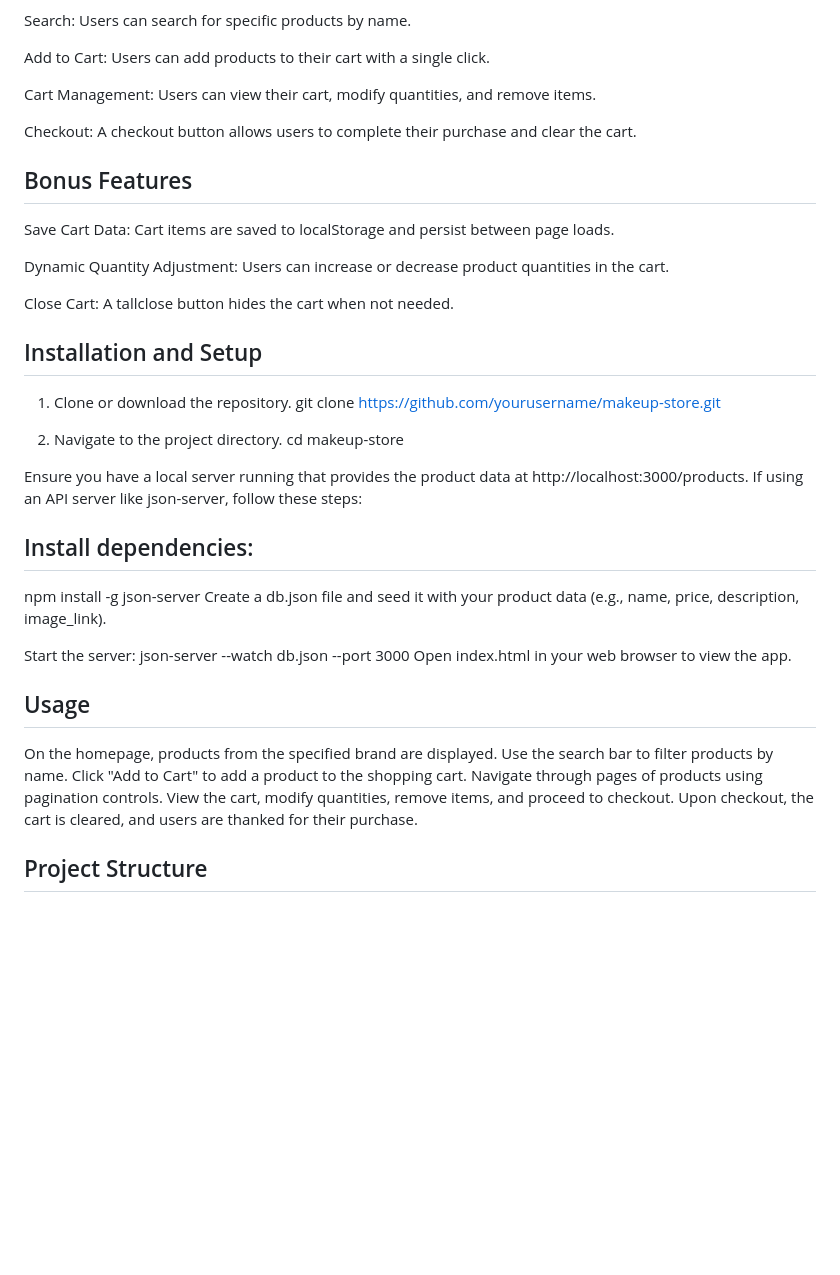
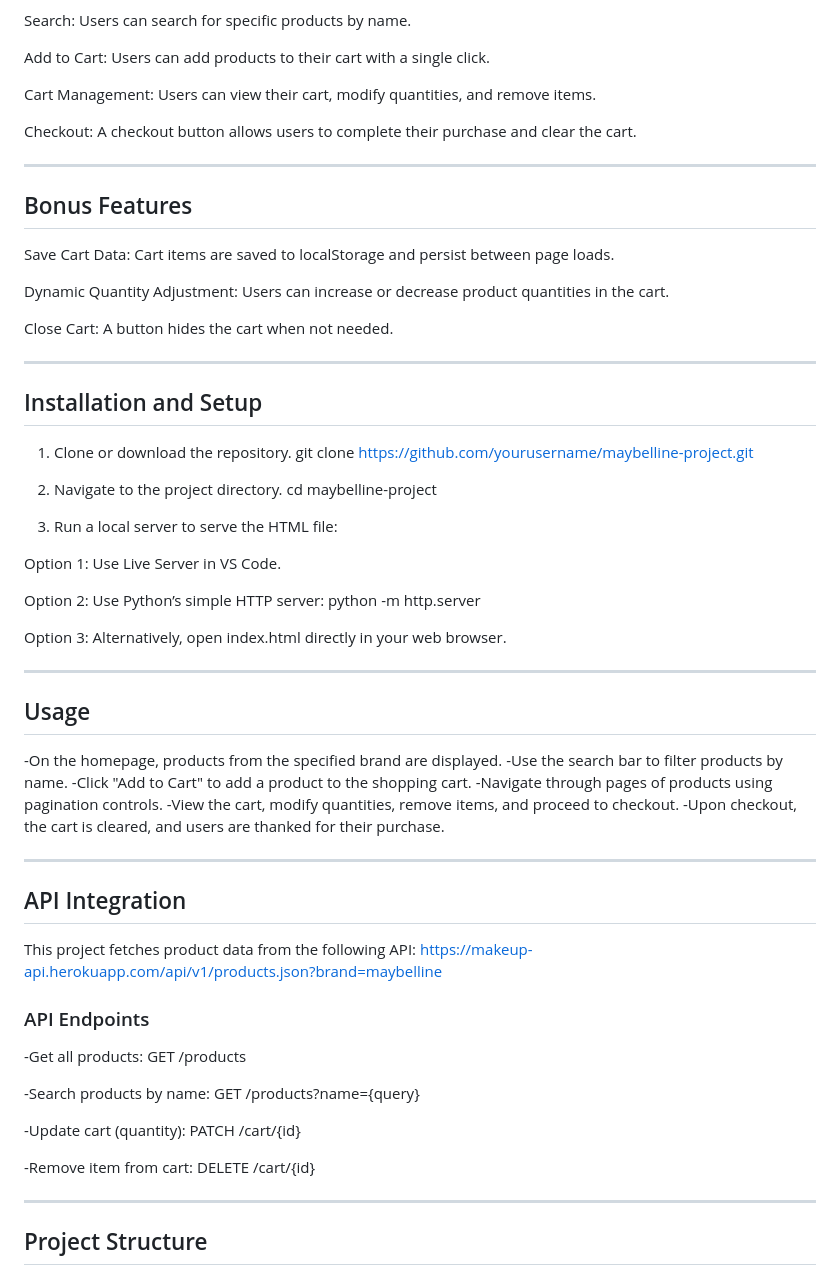
Before and after one commit to Amaaaarrrrrr/maybelline-project, a Markdown page: README.md, the part around one of its changes. Rendered like a GitHub page; blank space fills up the shorter version.

```diff
--- a/README.md
+++ b/README.md
@@ -21,6 +23,8 @@ Users can view their cart, modify quantities, and remove items.
 Checkout:
 A checkout button allows users to complete their purchase and clear the cart.
 
+---
+
 ## Bonus Features
 Save Cart Data:
 Cart items are saved to localStorage and persist between page loads.
@@ -29,32 +33,57 @@ Dynamic Quantity Adjustment:
 Users can increase or decrease product quantities in the cart.
 
 Close Cart:
-A tallclose button hides the cart when not needed.
+A button hides the cart when not needed.
+
+---
 
 ## Installation and Setup
 1. Clone or download the repository.
-git clone https://github.com/yourusername/makeup-store.git
+git clone https://github.com/yourusername/maybelline-project.git
 
 2. Navigate to the project directory.
-cd makeup-store
+cd maybelline-project
 
-Ensure you have a local server running that provides the product data at http://localhost:3000/products. If using an API server like json-server, follow these steps:
+1. Run a local server to serve the HTML file:
 
-## Install dependencies:
-npm install -g json-server
-Create a db.json file and seed it with your product data (e.g., name, price, description, image_link).
+Option 1: Use Live Server in VS Code.
 
-Start the server:
-json-server --watch db.json --port 3000
-Open index.html in your web browser to view the app.
+Option 2: Use Python’s simple HTTP server:
+python -m http.server
+
+Option 3: Alternatively, open index.html directly in your web browser.
+
+---
 
 ## Usage
-On the homepage, products from the specified brand are displayed.
-Use the search bar to filter products by name.
-Click "Add to Cart" to add a product to the shopping cart.
-Navigate through pages of products using pagination controls.
-View the cart, modify quantities, remove items, and proceed to checkout.
-Upon checkout, the cart is cleared, and users are thanked for their purchase.
+-On the homepage, products from the specified brand are displayed.
+-Use the search bar to filter products by name.
+-Click "Add to Cart" to add a product to the shopping cart.
+-Navigate through pages of products using pagination controls.
+-View the cart, modify quantities, remove items, and proceed to checkout.
+-Upon checkout, the cart is cleared, and users are thanked for their purchase.
+
+---
+
+## API Integration
+
+This project fetches product data from the following API:
+https://makeup-api.herokuapp.com/api/v1/products.json?brand=maybelline
+
+### API Endpoints
+-Get all products:
+GET /products
+
+-Search products by name:
+GET /products?name={query}
+
+-Update cart (quantity):
+PATCH /cart/{id}
+
+-Remove item from cart:
+DELETE /cart/{id}
+
+---
 
 ## Project Structure
 MAYBELLINE-2/
```
Also changed, not shown: other parts of README.md (+16 -18 lines).
